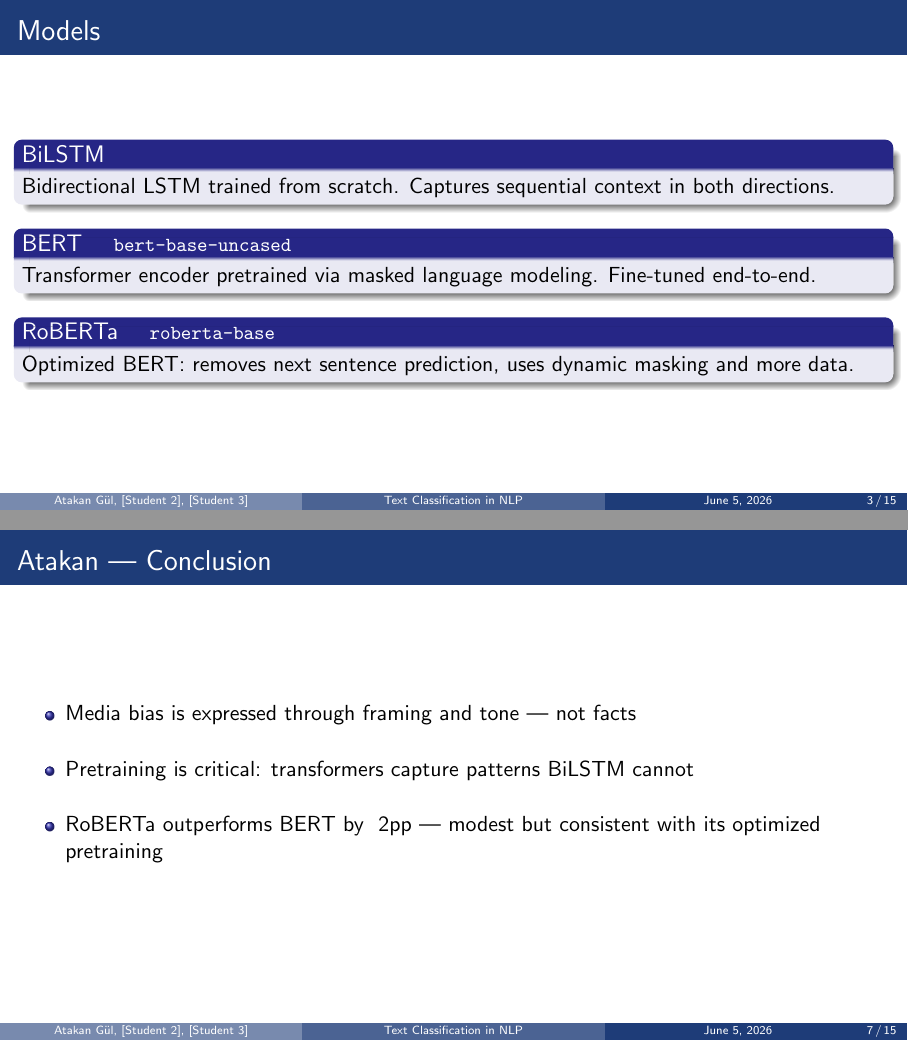
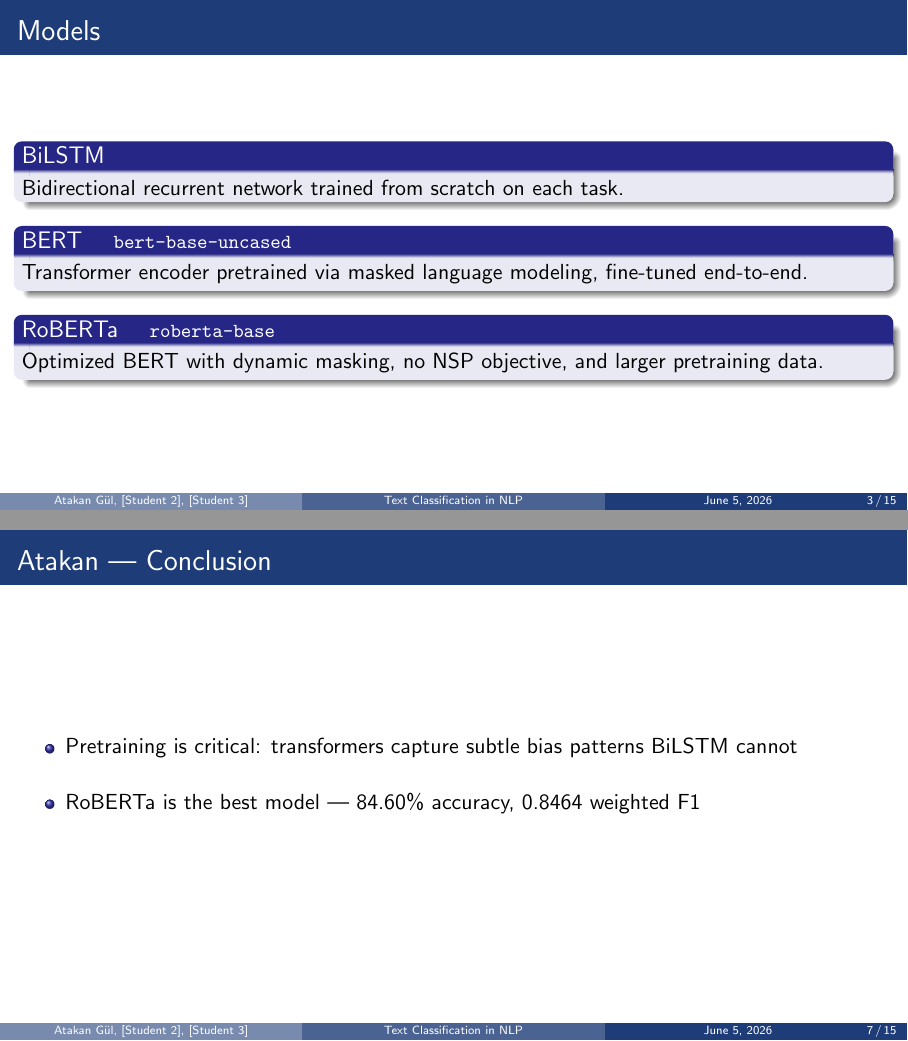
Before and after one commit to atakang7/cmpe346-final, LaTeX slides (presentation/presentation.tex): pages 3 and 7 of 15, joined at a grey line. Compiled offline with pdfLaTeX.

Commit message:
Fix presentation sentence count, add domain citations to introduction, tighten conclusion slides

```diff
--- a/presentation/presentation.tex
+++ b/presentation/presentation.tex
@@ -54,13 +54,13 @@ Atakan Gül    & Media Bias Detection \\
 %% ── Slide 3: Models
 \begin{frame}{Models}
 \begin{block}{BiLSTM}
-Bidirectional LSTM trained from scratch. Captures sequential context in both directions.
+Bidirectional recurrent network trained from scratch on each task.
 \end{block}
 \begin{block}{BERT \quad \small\normalfont\texttt{bert-base-uncased}}
-Transformer encoder pretrained via masked language modeling. Fine-tuned end-to-end.
+Transformer encoder pretrained via masked language modeling, fine-tuned end-to-end.
 \end{block}
 \begin{block}{RoBERTa \quad \small\normalfont\texttt{roberta-base}}
-Optimized BERT: removes next sentence prediction, uses dynamic masking and more data.
+Optimized BERT with dynamic masking, no NSP objective, and larger pretraining data.
 \end{block}
 \end{frame}
 
@@ -122,9 +122,8 @@ RoBERTa  & \textbf{0.8460} & \textbf{0.8464} \\
 
 \begin{frame}{Atakan — Conclusion}
 \begin{itemize}\setlength\itemsep{0.5cm}
-    \item Media bias is expressed through framing and tone — not facts
-    \item Pretraining is critical: transformers capture patterns BiLSTM cannot
-    \item RoBERTa outperforms BERT by ~2pp — modest but consistent with its optimized pretraining
+    \item Pretraining is critical: transformers capture subtle bias patterns BiLSTM cannot
+    \item RoBERTa is the best model — 84.60\% accuracy, 0.8464 weighted F1
 \end{itemize}
 \end{frame}
 
```
Also changed, not shown: report/template346.tex (+5 -1 lines), presentation/2_cmpe346_final_presentation.pdf, report/2_cmpe346_final.pdf, presentation/presentation.tex (5 more changed lines).
